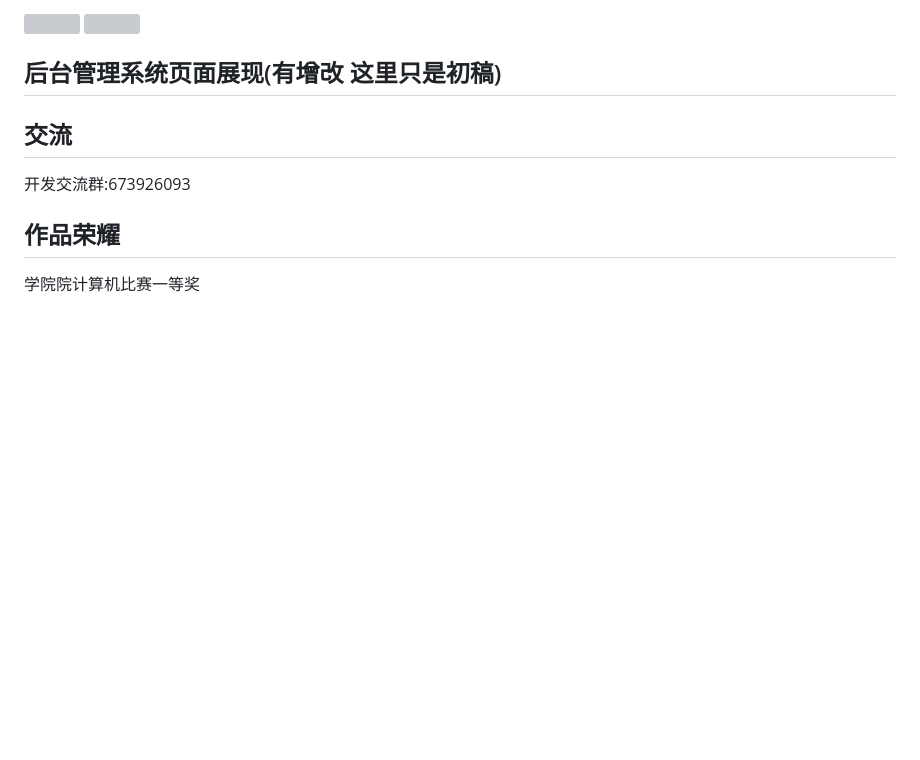
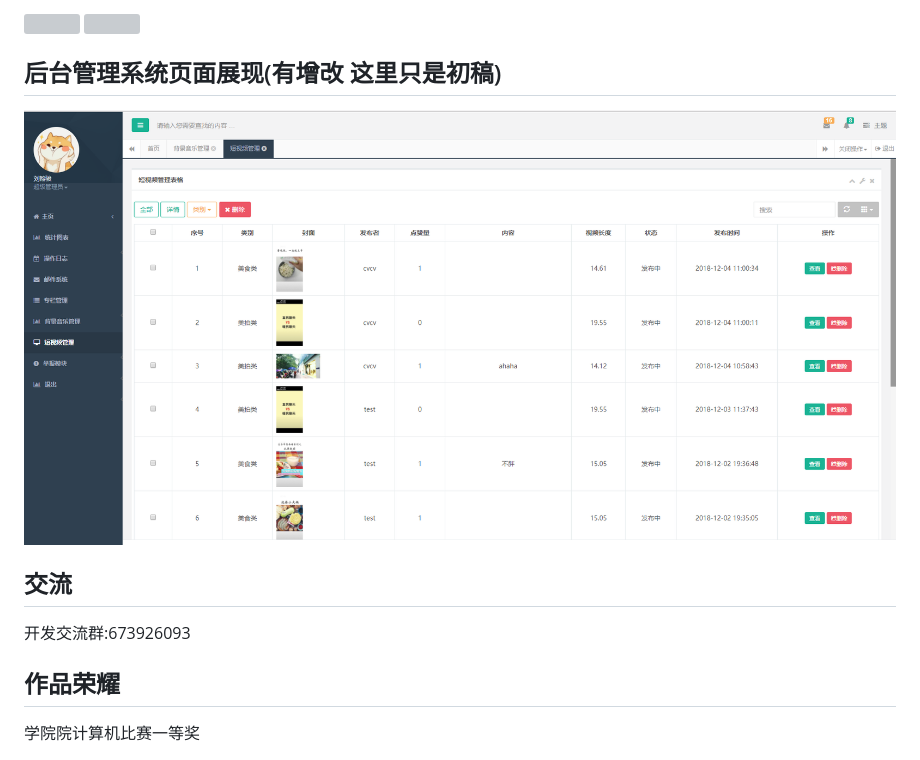
Before and after one commit to RAOE/show-videos, a Markdown page: README.md, the part around the change. GitHub-like rendering; pictures changed too: myimg/backgroud.png (added); blank space fills up the shorter version; grey boxes are pictures that could not be loaded.

```diff
--- a/README.md
+++ b/README.md
@@ -64,6 +64,7 @@ Introduction: The background management system as its own specialized graduation
 </p>
 </br>
 <h2>后台管理系统页面展现(有增改 这里只是初稿)</h2>
+<img style="width:50%;height:50%"src="./myimg/backgroud.png">
 
  <h2>交流</h2>
  <p>开发交流群:673926093</p>
```
Also changed, not shown: 11 other files.
